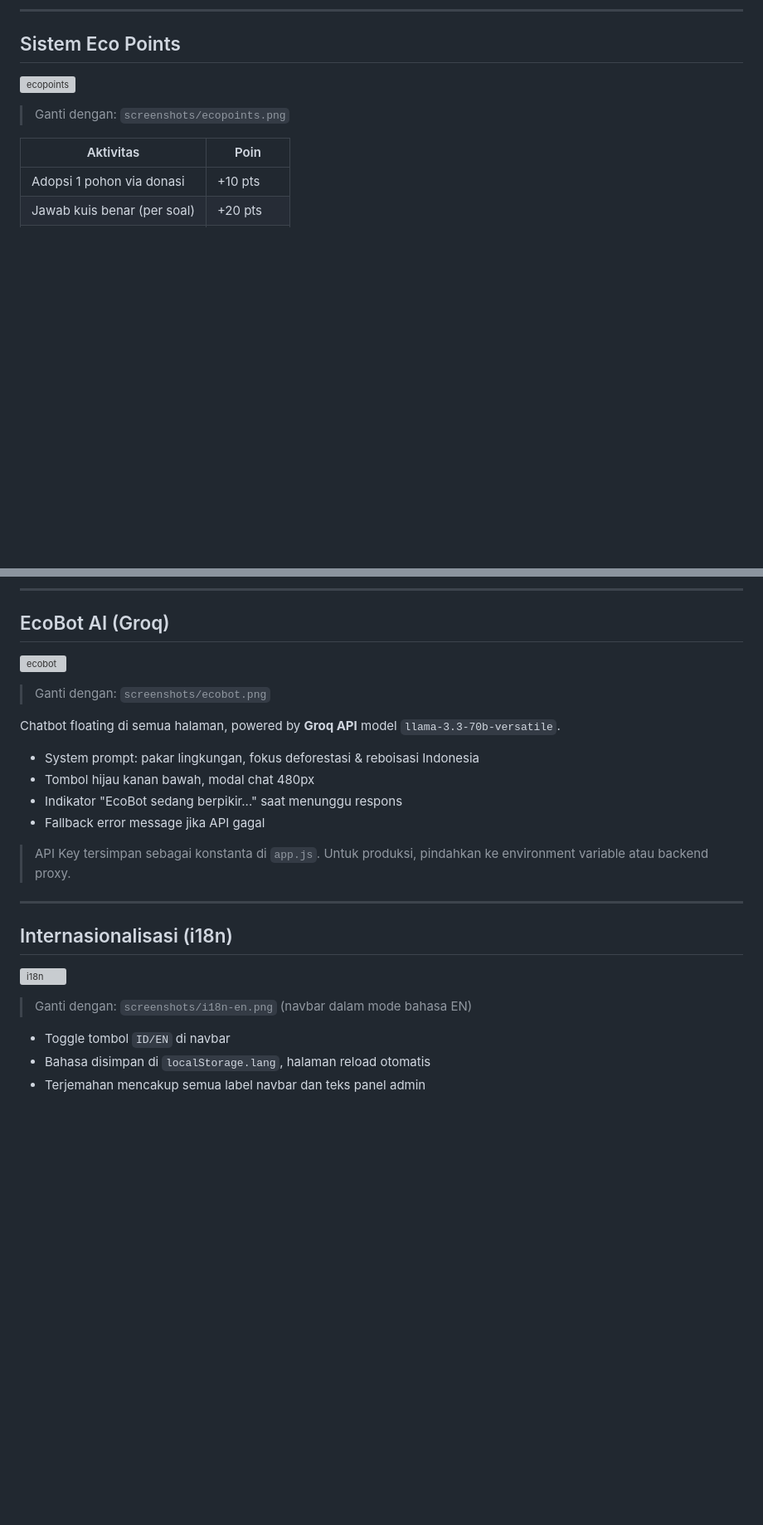
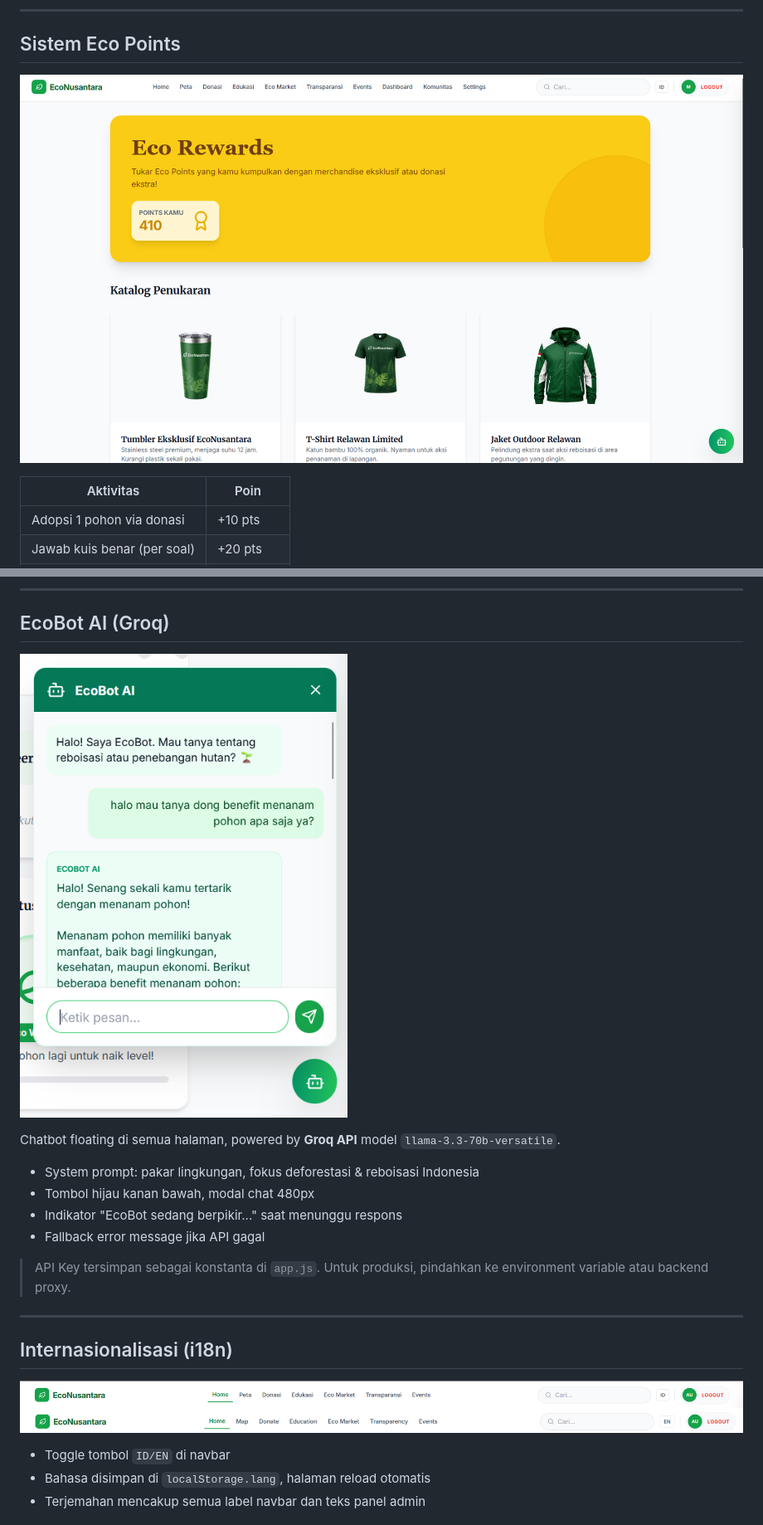
Before and after one commit to marshellleota28/EcoNusantara--U-Idea, a Markdown page: README.md, 2 parts joined by grey strips. Shown at 83% size. Drawn GitHub-style; pictures changed too: gambar/30.png (added), gambar/31.png (added), gambar/34.png (added); blank space fills up the shorter version; grey boxes are pictures that could not be loaded.

Commit message:
fiolent

```diff
--- a/README.md
+++ b/README.md
@@ -478,8 +478,7 @@ register.html
 
 ## Sistem Eco Points
 
-![ecopoints](https://via.placeholder.com/1280x320/92400e/ffffff?text=📸+Screenshot+→+screenshots/ecopoints.png)
-> Ganti dengan: `screenshots/ecopoints.png`
+![ecopoints](gambar/gambar16.png)
 
 | Aktivitas | Poin |
 |-----------|------|
@@ -509,8 +508,7 @@ Semua PDF di-generate client-side menggunakan **jsPDF** tanpa server.
 
 ## EcoBot AI (Groq)
 
-![ecobot](https://via.placeholder.com/1280x640/065f46/ffffff?text=📸+Screenshot+→+screenshots/ecobot.png)
-> Ganti dengan: `screenshots/ecobot.png`
+![ecobot](gambar/34.png)
 
 Chatbot floating di semua halaman, powered by **Groq API** model `llama-3.3-70b-versatile`.
 
@@ -525,8 +523,8 @@ Chatbot floating di semua halaman, powered by **Groq API** model `llama-3.3-70b-
 
 ## Internasionalisasi (i18n)
 
-![i18n](https://via.placeholder.com/1280x320/1e40af/ffffff?text=📸+Screenshot+→+screenshots/i18n-en.png)
-> Ganti dengan: `screenshots/i18n-en.png` (navbar dalam mode bahasa EN)
+![i18n](gambar/30.png)
+![i18n](gambar/31.png)
 
 - Toggle tombol `ID/EN` di navbar
 - Bahasa disimpan di `localStorage.lang`, halaman reload otomatis
```
Also changed, not shown: other parts of README.md (+2 -2 lines), gambar/32.jpeg (added), gambar/33.jpeg (added).
